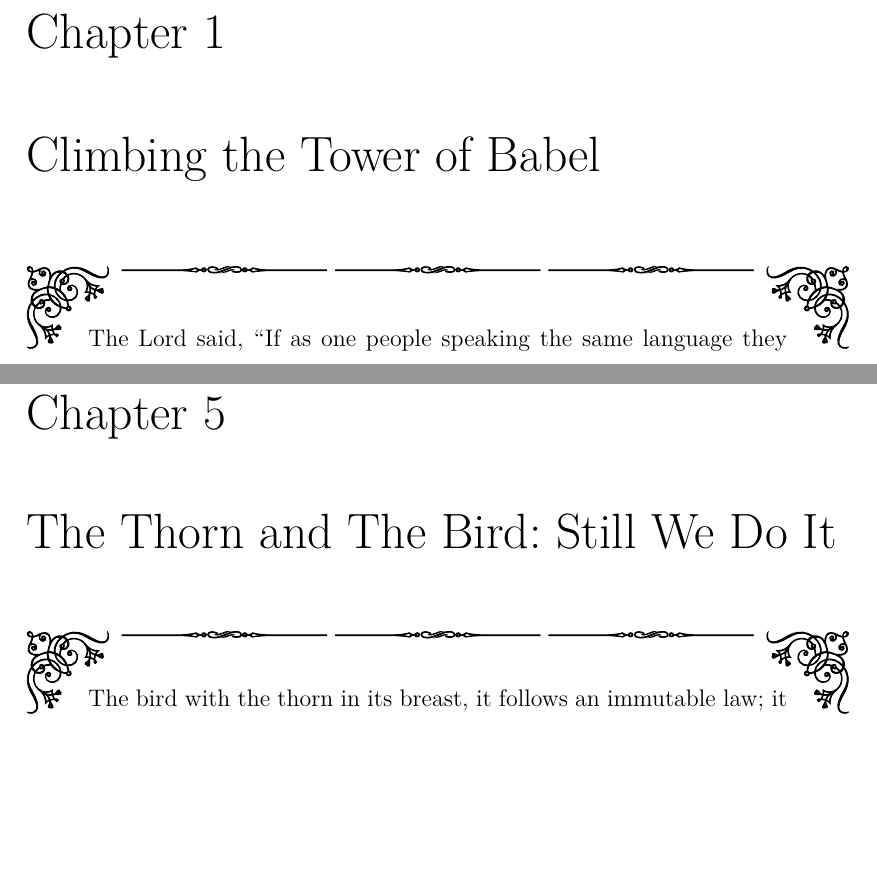
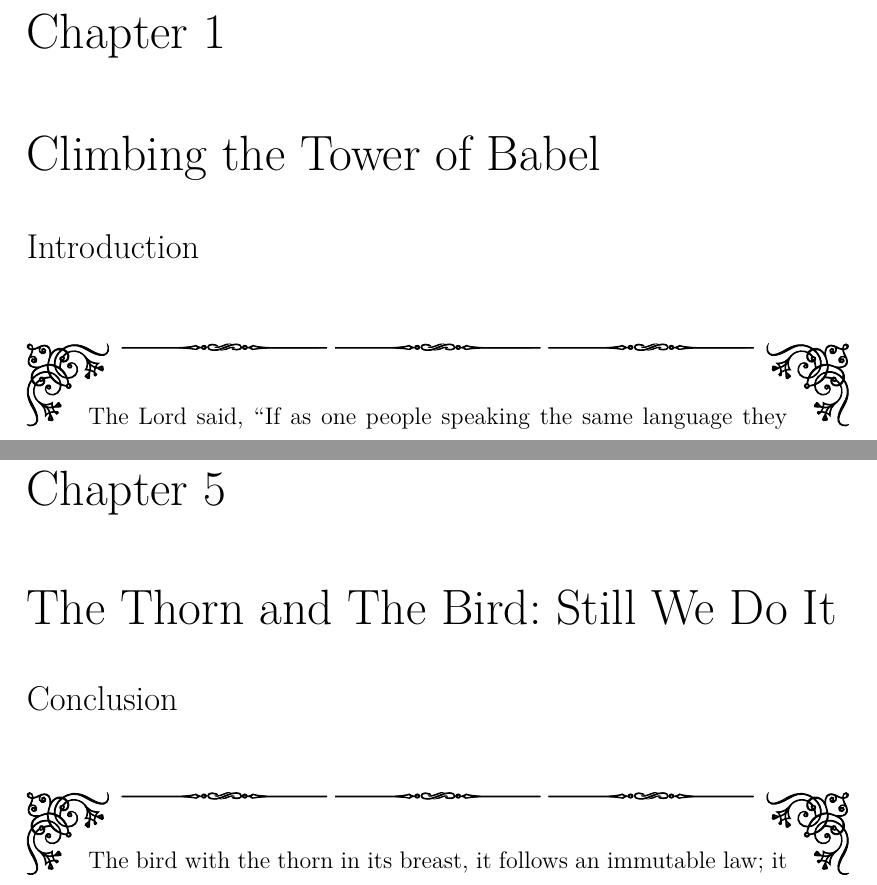
Before and after one commit to XYUnknown/Necronomicon, a LaTeX thesis (latest_infthesis/infthesis.tex, which reads latest_infthesis/chap1.tex, latest_infthesis/chap5.tex): two parts of pages 11 and 127 of 142, joined at a grey line, cut so that both start at the same text, the shorter picture padded with empty space. Compiled offline with XeLaTeX.

Commit message:
Updates from Overleaf

```diff
--- a/latest_infthesis/chap1.tex
+++ b/latest_infthesis/chap1.tex
@@ -1,4 +1,4 @@
-\chapter{Climbing the Tower of Babel}
+\Chapter{Climbing the Tower of Babel}{Introduction}
 \label{chap1}
 \begin{tikzpicture}[color=black,
                    transform shape,
--- a/latest_infthesis/chap5.tex
+++ b/latest_infthesis/chap5.tex
@@ -1,4 +1,4 @@
-\chapter{The~Thorn~and~The~Bird:~Still~We~Do~It}
+\Chapter{The~Thorn~and~The~Bird:~Still~We~Do~It}{Conclusion}
 \label{chap5}
 \begin{tikzpicture}[color=black,
                    transform shape,
```
